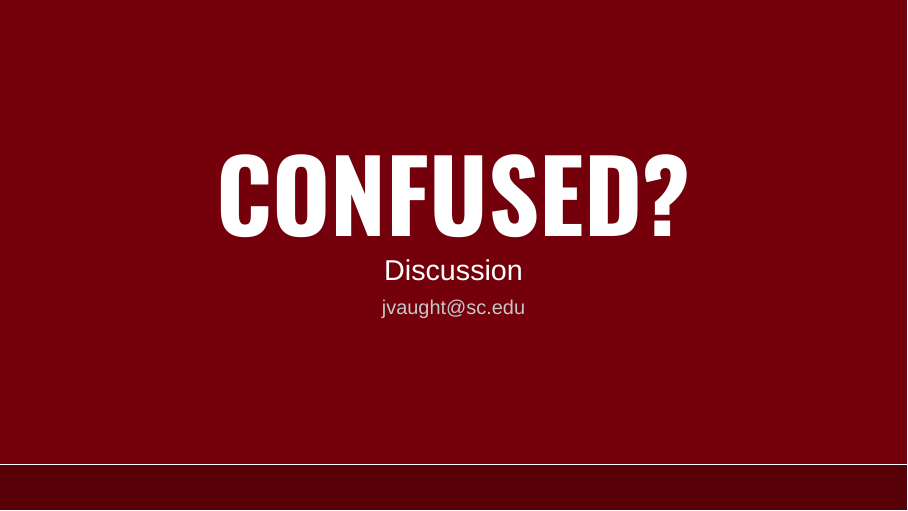
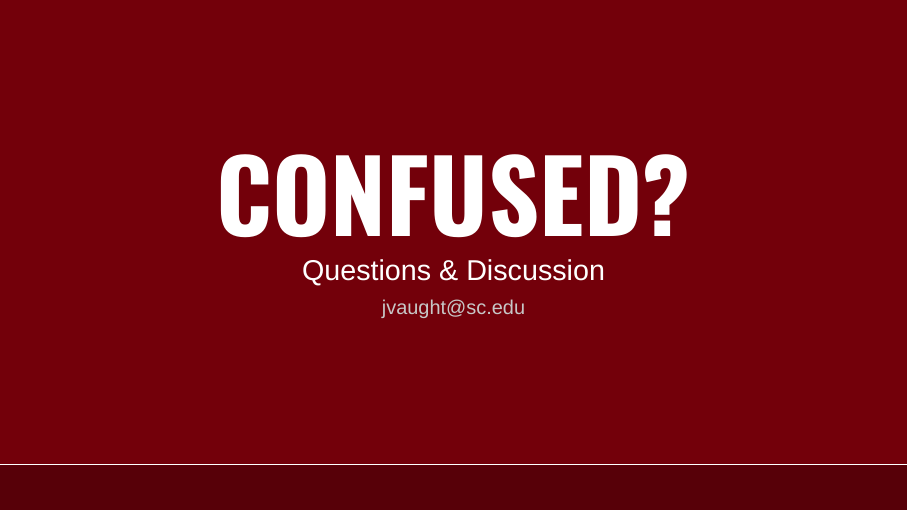
Before and after one commit to j-vaught/uofsc-beamer, LaTeX slides (03_27.tex): page 24 of 24. Compiled offline with XeLaTeX; a missing font is replaced by an installed copy or a similar font.

Commit message:
Update final slide subtitle to Questions & Discussion

```diff
--- a/03_27.tex
+++ b/03_27.tex
@@ -402,7 +402,7 @@ M.S. Student}
     \vfill
     \centering
     {\fontsize{50}{55}\selectfont\impactfont\color{UofSCWhite} CONFUSED?}\\[1em]
-    {\Large\color{UofSCWhite} Discussion}\\[0.5em]
+    {\Large\color{UofSCWhite} Questions \& Discussion}\\[0.5em]
     {\normalsize\color{UofSCGray30} jvaught@sc.edu}
     \vfill
   \end{frame}
```
Also changed, not shown: 03_27.pdf.
